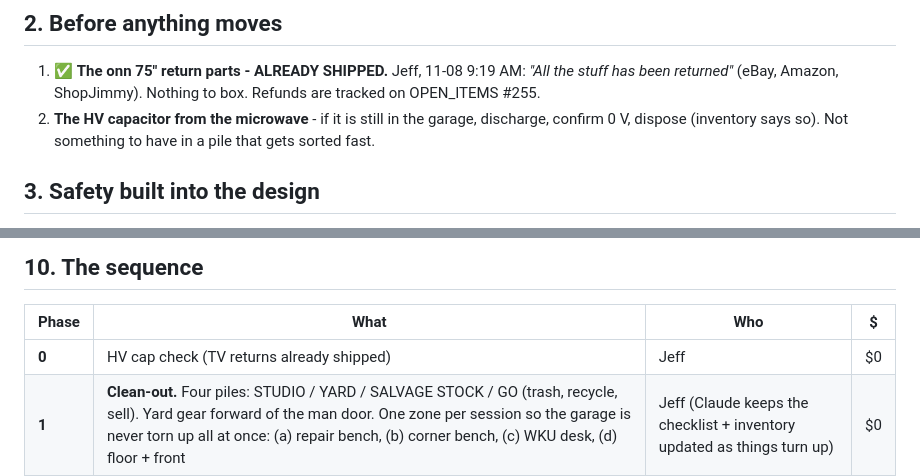
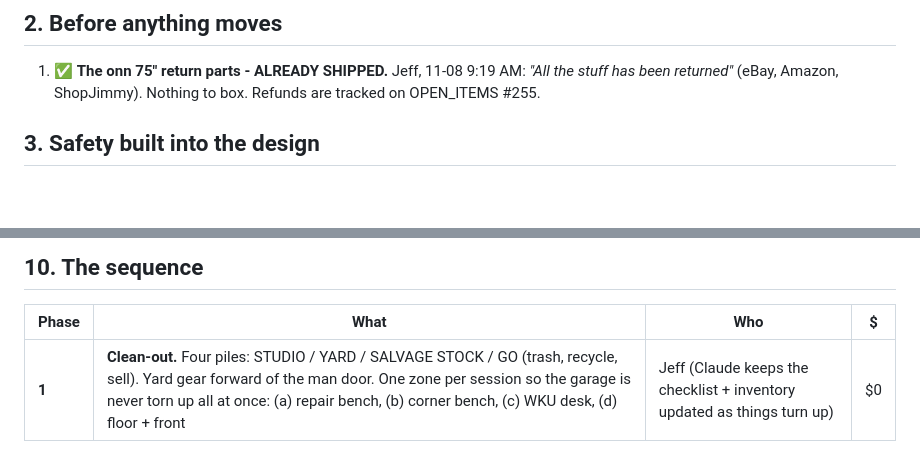
Before and after one commit to d4c2np9f69-afk/Master-the-Master-, a Markdown page: docs/projects/garage_repair_studio_2026-11-08.md, 2 parts joined by grey strips. GitHub-like rendering; blank space fills up the shorter version.

Commit message:
Garage studio: remove the HV cap item - Jeff discharged it before it came out
Jeff 11-08 10:21: the cap was discharged before it left the microwave.

Co-Authored-By: Claude Opus 5.5 <noreply@anthropic.com>
Claude-Session: https://claude.ai/code/session_01SN9ojYmnPTaFZgPtCBU8GA

```diff
--- a/docs/projects/garage_repair_studio_2026-11-08.md
+++ b/docs/projects/garage_repair_studio_2026-11-08.md
@@ -36,8 +36,6 @@ resort, not phase 5.** Claude's job = project manager: plan, design the builds,
 
 1. ✅ **The onn 75" return parts - ALREADY SHIPPED.** Jeff, 11-08 9:19 AM: *"All the stuff has been returned"* (eBay,
    Amazon, ShopJimmy). Nothing to box. Refunds are tracked on OPEN_ITEMS #255.
-2. **The HV capacitor from the microwave** - if it is still in the garage, discharge, confirm 0 V, dispose (inventory
-   says so). Not something to have in a pile that gets sorted fast.
 
 ## 3. Safety built into the design
 
@@ -143,7 +141,6 @@ the show ("Jeff and Claude fix a ___") or kept off the track with AirPods. Jeff'
 
 | Phase | What | Who | $ |
 |---|---|---|---|
-| **0** | HV cap check (TV returns already shipped) | Jeff | $0 |
 | **1** | **Clean-out.** Four piles: STUDIO / YARD / SALVAGE STOCK / GO (trash, recycle, sell). Yard gear forward of the man door. One zone per session so the garage is never torn up all at once: (a) repair bench, (b) corner bench, (c) WKU desk, (d) floor + front | Jeff (Claude keeps the checklist + inventory updated as things turn up) | $0 |
 | **2** | Power: a mounted strip per bench, cords routed behind | Jeff | $0 |
 | **3** | Set the three stations with what's owned (Sections 4-5) | Jeff + Claude | $0 |
```
